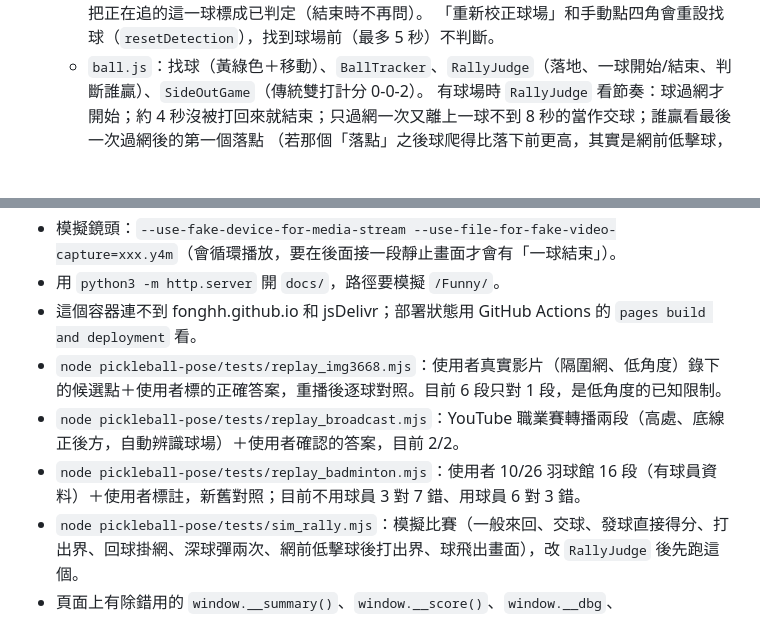
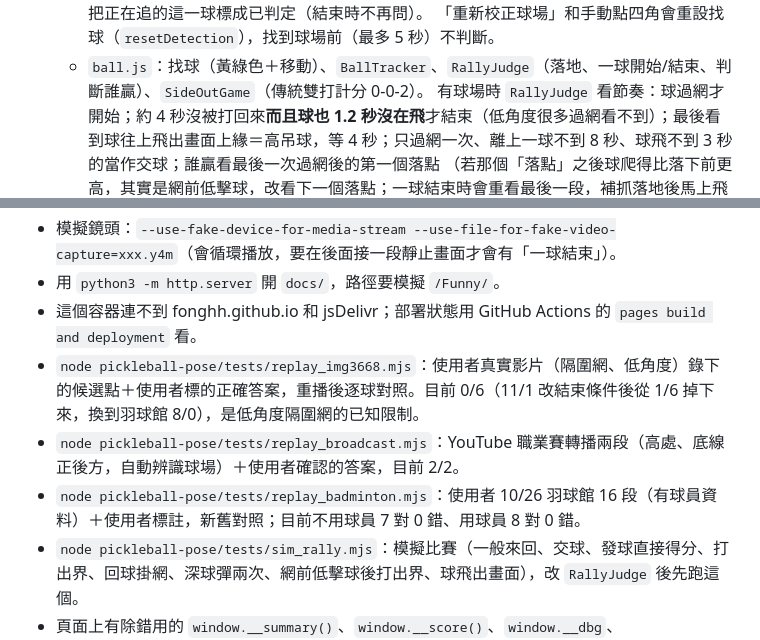
Before and after one commit to Fonghh/Funny, a Markdown page: CLAUDE.md, 2 parts joined by grey strips. Drawn GitHub-style; blank space fills up the shorter version.

Commit message:
CLAUDE.md: new rally-end rules and test numbers
Co-Authored-By: Claude Opus 5.5 <noreply@anthropic.com>
Claude-Session: https://claude.ai/code/session_015VP5uuF1iQSco8H1aBwZGE

```diff
--- a/CLAUDE.md
+++ b/CLAUDE.md
@@ -27,7 +27,7 @@
   - 計分頁的手動按「誰贏」和數字鍵**只改比分，不打斷找球**：有待確認的提問就回答它，否則把正在追的這一球標成已判定（結束時不再問）。
     「重新校正球場」和手動點四角會重設找球（`resetDetection`），找到球場前（最多 5 秒）不判斷。
   - `ball.js`：找球（黃綠色＋移動）、`BallTracker`、`RallyJudge`（落地、一球開始/結束、判斷誰贏）、`SideOutGame`（傳統雙打計分 0-0-2）。
-    有球場時 `RallyJudge` 看節奏：球過網才開始；約 4 秒沒被打回來就結束；只過網一次又離上一球不到 8 秒的當作交球；誰贏看最後一次過網後的第一個落點
+    有球場時 `RallyJudge` 看節奏：球過網才開始；約 4 秒沒被打回來**而且球也 1.2 秒沒在飛**才結束（低角度很多過網看不到）；最後看到球往上飛出畫面上緣＝高吊球，等 4 秒；只過網一次、離上一球不到 8 秒、球飛不到 3 秒的當作交球；誰贏看最後一次過網後的第一個落點
     （若那個「落點」之後球爬得比落下前更高，其實是網前低擊球，改看下一個落點；一球結束時會重看最後一段，補抓落地後馬上飛出畫面的球）。
     過網後沒看到落地、球從畫面左右或下緣飛出去：判打的人出界（`leftPicture`，需要 `judge.frame`）。
   - `players.js`：`PlayerFinder` 找球員（不用姿態模型）：手機固定，跟慢慢學到的空場背景不同、夠高的色塊就是人，最下緣是腳，投影到球場（腳在地上，低角度也準）。
@@ -55,9 +55,9 @@ git add -A pickleball-pose docs && git commit && git push -u origin claude/pickl
 - 模擬鏡頭：`--use-fake-device-for-media-stream --use-file-for-fake-video-capture=xxx.y4m`（會循環播放，要在後面接一段靜止畫面才會有「一球結束」）。
 - 用 `python3 -m http.server` 開 `docs/`，路徑要模擬 `/Funny/`。
 - 這個容器連不到 fonghh.github.io 和 jsDelivr；部署狀態用 GitHub Actions 的 `pages build and deployment` 看。
-- `node pickleball-pose/tests/replay_img3668.mjs`：使用者真實影片（隔圍網、低角度）錄下的候選點＋使用者標的正確答案，重播後逐球對照。目前 6 段只對 1 段，是低角度的已知限制。
+- `node pickleball-pose/tests/replay_img3668.mjs`：使用者真實影片（隔圍網、低角度）錄下的候選點＋使用者標的正確答案，重播後逐球對照。目前 0/6（11/1 改結束條件後從 1/6 掉下來，換到羽球館 8/0），是低角度隔圍網的已知限制。
 - `node pickleball-pose/tests/replay_broadcast.mjs`：YouTube 職業賽轉播兩段（高處、底線正後方，自動辨識球場）＋使用者確認的答案，目前 2/2。
-- `node pickleball-pose/tests/replay_badminton.mjs`：使用者 10/26 羽球館 16 段（有球員資料）＋使用者標註，新舊對照；目前不用球員 3 對 7 錯、用球員 6 對 3 錯。
+- `node pickleball-pose/tests/replay_badminton.mjs`：使用者 10/26 羽球館 16 段（有球員資料）＋使用者標註，新舊對照；目前不用球員 7 對 0 錯、用球員 8 對 0 錯。
 - `node pickleball-pose/tests/sim_rally.mjs`：模擬比賽（一般來回、交球、發球直接得分、打出界、回球掛網、深球彈兩次、網前低擊球後打出界、球飛出畫面），改 `RallyJudge` 後先跑這個。
 - 頁面上有除錯用的 `window.__summary()`、`window.__score()`、`window.__dbg`、`window.__match()`。
 - 用真實影片調整判斷：在頁面裡攔截 `step(t, cands)` 把每張的候選點存下來，之後在 Node 用 `BallTracker`/`RallyJudge` 重播，不用每次重跑瀏覽器。注意 `start()` 會清掉球場，要等 `running` 之後再設。
```
